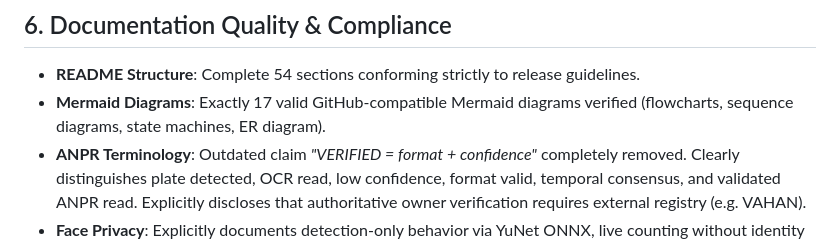
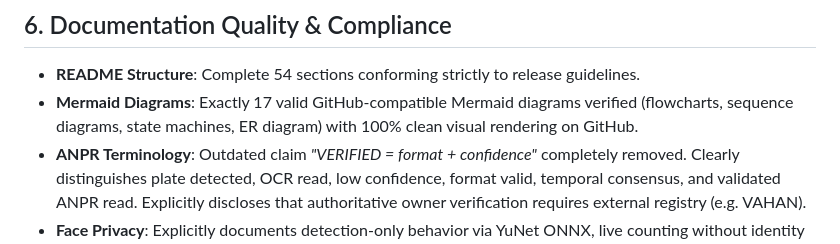
Before and after one commit to abhishek-khairnar/PRAHARI-AI, a Markdown page: reports/GITHUB_RELEASE_AUDIT.md, the part around the change. GitHub-like rendering.

```diff
--- a/reports/GITHUB_RELEASE_AUDIT.md
+++ b/reports/GITHUB_RELEASE_AUDIT.md
@@ -78,7 +78,7 @@
 ## 6. Documentation Quality & Compliance
 
 - **README Structure**: Complete 54 sections conforming strictly to release guidelines.
-- **Mermaid Diagrams**: Exactly 17 valid GitHub-compatible Mermaid diagrams verified (flowcharts, sequence diagrams, state machines, ER diagram).
+- **Mermaid Diagrams**: Exactly 17 valid GitHub-compatible Mermaid diagrams verified (flowcharts, sequence diagrams, state machines, ER diagram) with 100% clean visual rendering on GitHub.
 - **ANPR Terminology**: Outdated claim *"VERIFIED = format + confidence"* completely removed. Clearly distinguishes plate detected, OCR read, low confidence, format valid, temporal consensus, and validated ANPR read. Explicitly discloses that authoritative owner verification requires external registry (e.g. VAHAN).
 - **Face Privacy**: Explicitly documents detection-only behavior via YuNet ONNX, live counting without identity matching, and absence of biometric database.
 - **Notification Architecture**: Documents invariant `DATABASE = SOURCE OF TRUTH`, REST recovery via `since_id` cursor, and real-time WebSocket delivery.
```
Also changed, not shown: README.md (+2 -2 lines).
